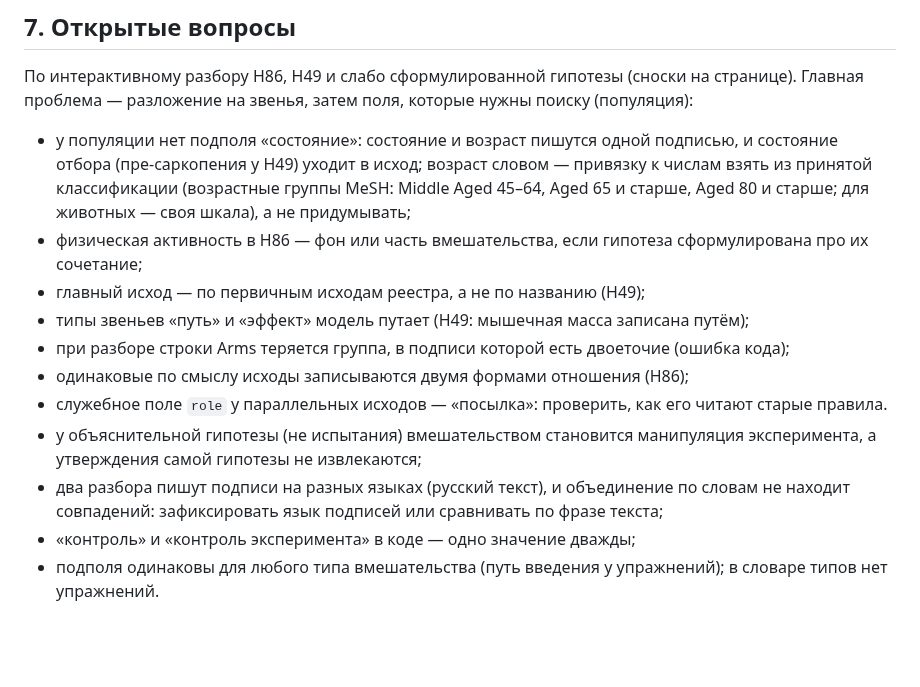
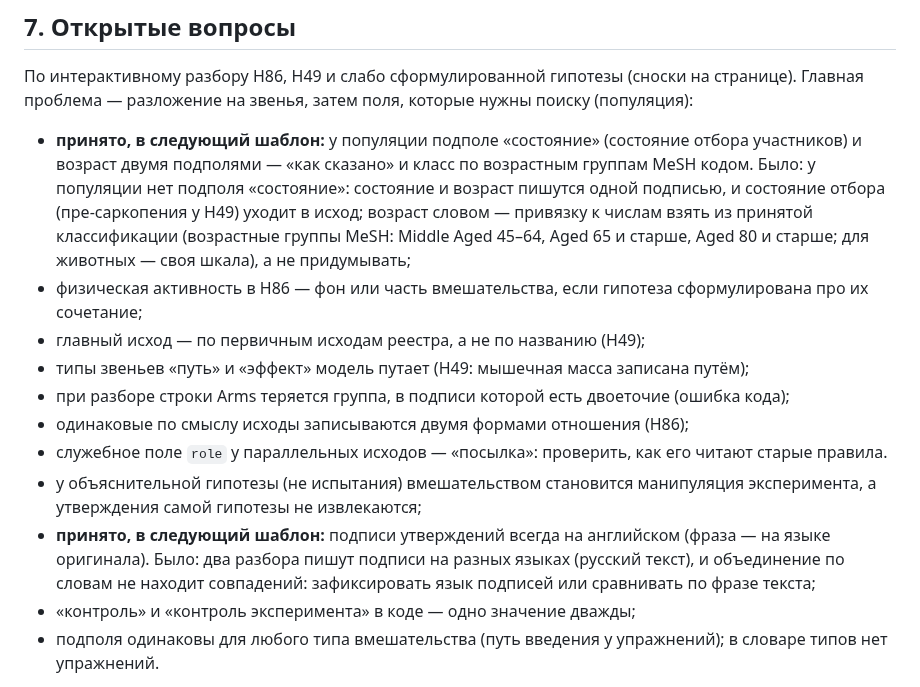
Before and after one commit to danrd/hyp-arena, a Markdown page: docs/system/card.md, the part around the change. Drawn GitHub-style; blank space fills up the shorter version.

Commit message:
Card manual: population state and age class, English labels accepted for the next template
Co-Authored-By: Claude Opus 5.5 <noreply@anthropic.com>
Claude-Session: https://claude.ai/code/session_015QaY915XLcZGhK8jM88atd

```diff
--- a/docs/system/card.md
+++ b/docs/system/card.md
@@ -177,7 +177,8 @@
 По интерактивному разбору H86, H49 и слабо сформулированной гипотезы (сноски на странице). Главная проблема — разложение
 на звенья, затем поля, которые нужны поиску (популяция):
 
-- у популяции нет подполя «состояние»: состояние и возраст пишутся одной подписью, и состояние отбора (пре-саркопения у
+- **принято, в следующий шаблон:** у популяции подполе «состояние» (состояние отбора участников) и возраст двумя подполями — «как
+  сказано» и класс по возрастным группам MeSH кодом. Было: у популяции нет подполя «состояние»: состояние и возраст пишутся одной подписью, и состояние отбора (пре-саркопения у
   H49) уходит в исход; возраст словом — привязку к числам взять из принятой классификации (возрастные группы MeSH: Middle
   Aged 45–64, Aged 65 и старше, Aged 80 и старше; для животных — своя шкала), а не придумывать;
 - физическая активность в H86 — фон или часть вмешательства, если гипотеза сформулирована про их сочетание;
@@ -188,7 +189,7 @@
 - служебное поле `role` у параллельных исходов — «посылка»: проверить, как его читают старые правила.
 - у объяснительной гипотезы (не испытания) вмешательством становится манипуляция эксперимента, а утверждения самой гипотезы не
   извлекаются;
-- два разбора пишут подписи на разных языках (русский текст), и объединение по словам не находит совпадений: зафиксировать
+- **принято, в следующий шаблон:** подписи утверждений всегда на английском (фраза — на языке оригинала). Было: два разбора пишут подписи на разных языках (русский текст), и объединение по словам не находит совпадений: зафиксировать
   язык подписей или сравнивать по фразе текста;
 - «контроль» и «контроль эксперимента» в коде — одно значение дважды;
 - подполя одинаковы для любого типа вмешательства (путь введения у упражнений); в словаре типов нет упражнений.
```
